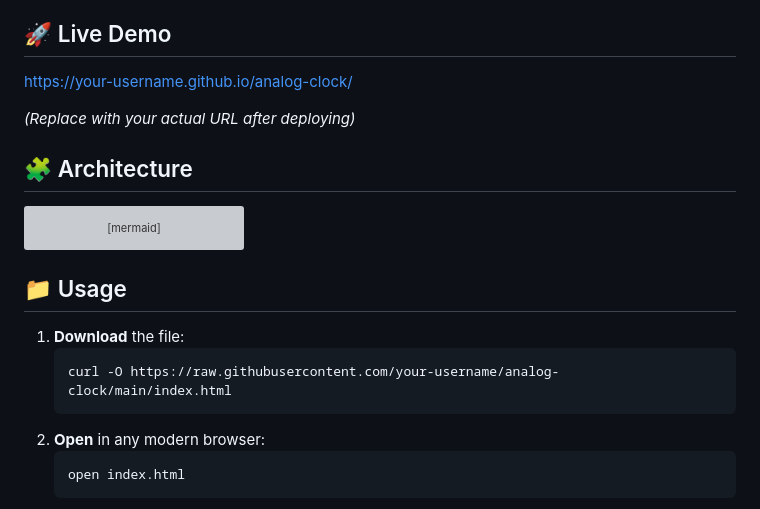
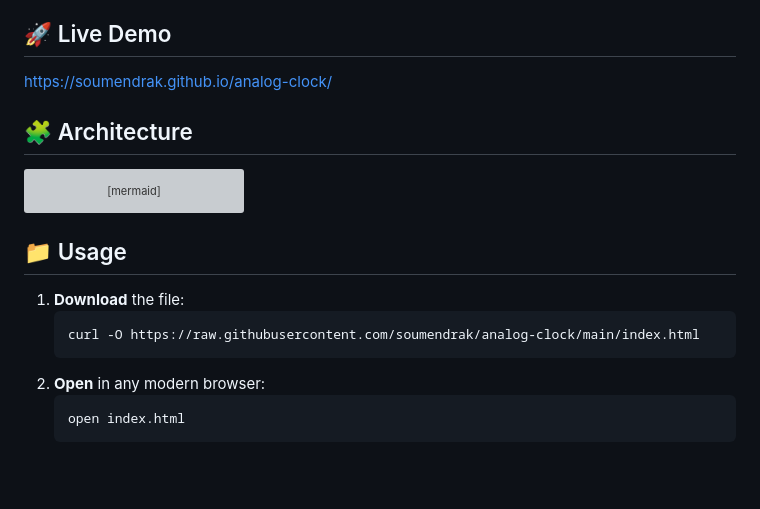
Before and after one commit to soumendrak/analog-clock, a Markdown page: README.md, the part around one of its changes. Drawn GitHub-style; blank space fills up the shorter version; grey boxes are pictures that could not be loaded.

Commit message:
Fix placeholder URLs in README (#1)
- Replace YOUR_USERNAME/your-username/nousresearch with soumendrak
- Fix badges linking to '#' to point to LICENSE or PRs page
- Update live demo URLs to soumendrak.github.io/<repo>

Co-authored-by: Nini <nini.soumendra@gmail.com>

````diff
--- a/README.md
+++ b/README.md
@@ -31,9 +31,7 @@ A **polished, fully self-contained analog clock** built in a single HTML file
 
 ## 🚀 Live Demo
 
-[https://your-username.github.io/analog-clock/](https://your-username.github.io/analog-clock/)
-
-*(Replace with your actual URL after deploying)*
+[https://soumendrak.github.io/analog-clock/](https://soumendrak.github.io/analog-clock/)
 
 ## 🧩 Architecture
 
@@ -63,7 +61,7 @@ flowchart TD
 
 1. **Download** the file:
    ```bash
-   curl -O https://raw.githubusercontent.com/your-username/analog-clock/main/index.html
+   curl -O https://raw.githubusercontent.com/soumendrak/analog-clock/main/index.html
    ```
 2. **Open** in any modern browser:
    ```bash
````
Also changed, not shown: other parts of README.md (+1 -1 lines).
